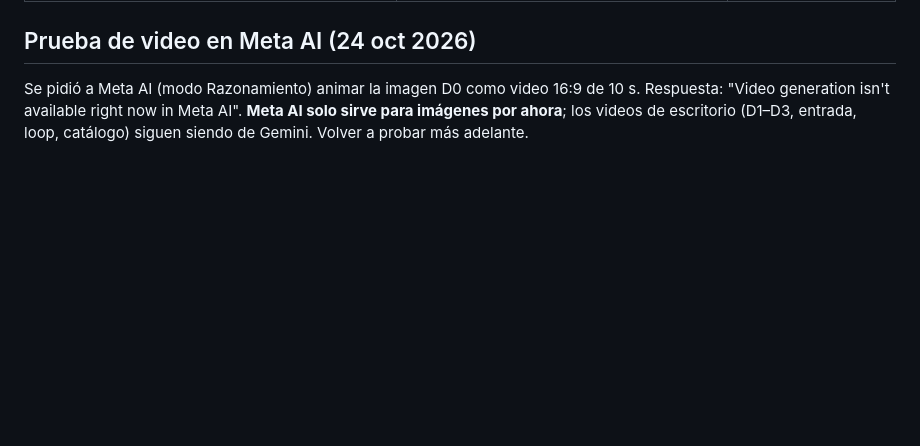
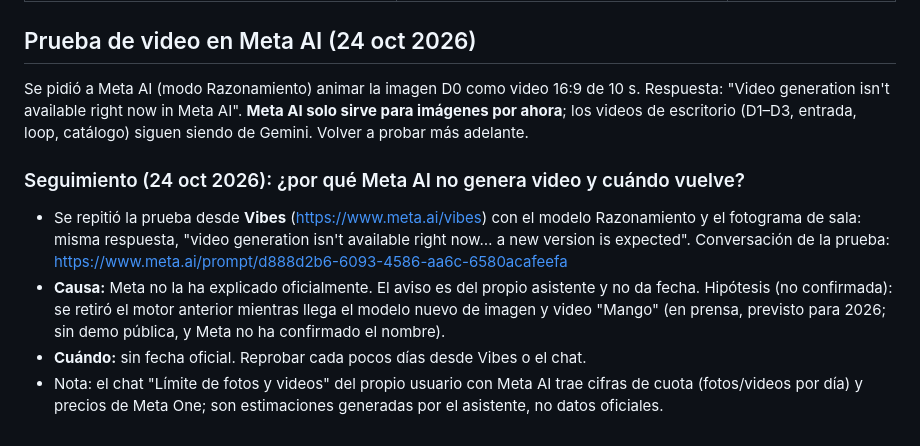
Before and after one commit to saulalejodaza225/losboyacos, a Markdown page: docs/videos-gemini-pendientes.md, the part around the change. Drawn GitHub-style; blank space fills up the shorter version.

Commit message:
Registro: seguimiento de la disponibilidad de video en Meta AI
Co-Authored-By: Claude Sonnet 5.5 <noreply@anthropic.com>

```diff
--- a/docs/videos-gemini-pendientes.md
+++ b/docs/videos-gemini-pendientes.md
@@ -110,3 +110,9 @@ Imágenes de partida (se regeneran con ffmpeg, no se descargan de Gemini): últi
 
 ## Prueba de video en Meta AI (24 oct 2026)
 Se pidió a Meta AI (modo Razonamiento) animar la imagen D0 como video 16:9 de 10 s. Respuesta: "Video generation isn't available right now in Meta AI". **Meta AI solo sirve para imágenes por ahora**; los videos de escritorio (D1–D3, entrada, loop, catálogo) siguen siendo de Gemini. Volver a probar más adelante.
+
+### Seguimiento (24 oct 2026): ¿por qué Meta AI no genera video y cuándo vuelve?
+- Se repitió la prueba desde **Vibes** (https://www.meta.ai/vibes) con el modelo Razonamiento y el fotograma de sala: misma respuesta, "video generation isn't available right now… a new version is expected". Conversación de la prueba: https://www.meta.ai/prompt/d888d2b6-6093-4586-aa6c-6580acafeefa
+- **Causa:** Meta no la ha explicado oficialmente. El aviso es del propio asistente y no da fecha. Hipótesis (no confirmada): se retiró el motor anterior mientras llega el modelo nuevo de imagen y video "Mango" (en prensa, previsto para 2026; sin demo pública, y Meta no ha confirmado el nombre).
+- **Cuándo:** sin fecha oficial. Reprobar cada pocos días desde Vibes o el chat.
+- Nota: el chat "Límite de fotos y videos" del propio usuario con Meta AI trae cifras de cuota (fotos/videos por día) y precios de Meta One; son estimaciones generadas por el asistente, no datos oficiales.
```
